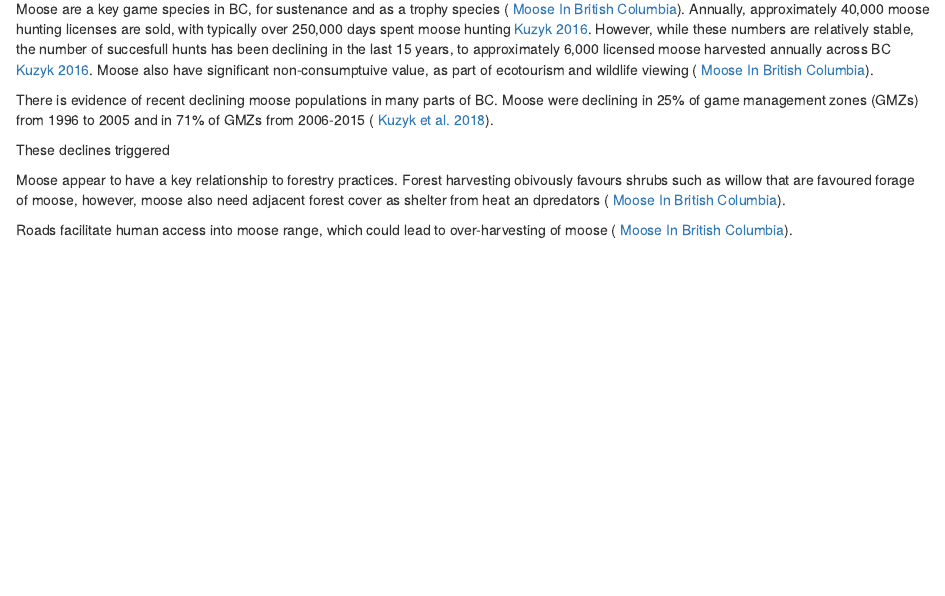
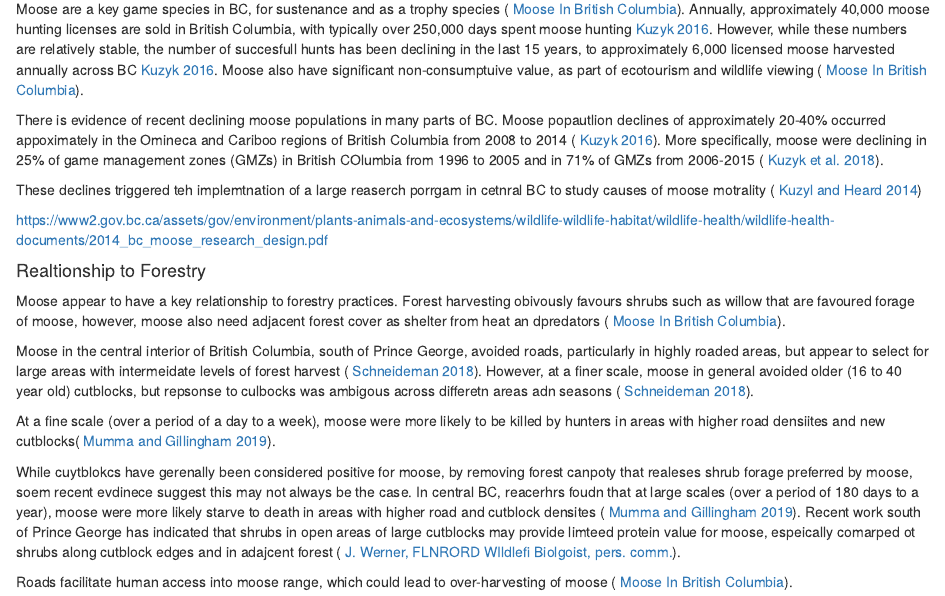
Before and after one commit to bcgov/FAIB, an R Markdown document (wildlife/00_wildlife_README.Rmd): the page in a window 1100 px wide, from 1140 px down. Rendered offline with R 4.5, knitr and Pandoc, with nearby package versions.

Commit message:
still drafting...

```diff
--- a/wildlife/00_wildlife_README.Rmd
+++ b/wildlife/00_wildlife_README.Rmd
@@ -43,22 +43,51 @@ Moose (*Alces alces*) are widely distributed across the majority of BC, and are
 
 Prior to European colonization, moose wre used extensively for food, clothing and shelter ( [Moose In British Columbia](http://www.env.gov.bc.ca/wld/documents/moose.pdf)). In the last 100 years, moose have become an important, nutritious, staple food of many interior and coastal First Nations communities in British Columbia [First Nations Health Authority fact sheet](https://www.fnha.ca/Documents/Traditional_Food_Fact_Sheets.pdf). First Nations have taken leadership roles in moose managment, for example, partnering with the government of British COlumbia to develop co-management of moose in the Chilcotin region, where recently moose popualtion declines were of concern ( [Vancouver Sun 2018](https://vancouversun.com/news/local-news/b-c-government-and-first-nation-sign-deal-to-manage-declining-moose-populations/). Moose are also currently a culturally important species to many First Nations, for example, moose hide is a key symbol in a First Nations led campaign to end domestic violence in Canada ( [Moose Hide Campaign](https://moosehidecampaign.ca/home/about-us)).
 
-Moose are a key game species in BC, for sustenance and as a trophy species ( [Moose In British Columbia](http://www.env.gov.bc.ca/wld/documents/moose.pdf)). Annually, approximately 40,000 moose hunting licenses are sold, with typically over 250,000 days spent moose hunting [Kuzyk 2016](https://alcesjournal.org/index.php/alces/article/download/155/199). However, while these numbers are relatively stable, the number of succesfull hunts has been declining in the last 15 years, to approximately 6,000 licensed moose harvested annually across BC [Kuzyk 2016](https://alcesjournal.org/index.php/alces/article/download/155/199). Moose also have significant non-consumptuive value, as part of ecotourism and wildlife viewing ( [Moose In British Columbia](http://www.env.gov.bc.ca/wld/documents/moose.pdf)).
+Moose are a key game species in BC, for sustenance and as a trophy species ( [Moose In British Columbia](http://www.env.gov.bc.ca/wld/documents/moose.pdf)). Annually, approximately 40,000 moose hunting licenses are sold in British Columbia, with typically over 250,000 days spent moose hunting [Kuzyk 2016](https://alcesjournal.org/index.php/alces/article/download/155/199). However, while these numbers are relatively stable, the number of succesfull hunts has been declining in the last 15 years, to approximately 6,000 licensed moose harvested annually across BC [Kuzyk 2016](https://alcesjournal.org/index.php/alces/article/download/155/199). Moose also have significant non-consumptuive value, as part of ecotourism and wildlife viewing ( [Moose In British Columbia](http://www.env.gov.bc.ca/wld/documents/moose.pdf)).
 
-There is evidence of recent declining moose populations in many parts of BC. Moose were declining in 25% of game management zones (GMZs) from 1996 to 2005 and in 71% of GMZs from 2006-2015 ( [Kuzyk et al. 2018](http://alcesjournal.org/index.php/alces/article/download/240/274)).
+There is evidence of recent declining moose populations in many parts of BC. Moose popautlion declines of approximately 20-40% occurred appoximately in the Omineca and Cariboo regions of British Columbia from 2008 to 2014 ( [Kuzyk 2016](https://alcesjournal.org/alces/index.php/alces/article/download/155/199)). More specifically, moose were declining in 25% of game management zones (GMZs) in British COlumbia from 1996 to 2005 and in 71% of GMZs from 2006-2015 ( [Kuzyk et al. 2018](http://alcesjournal.org/index.php/alces/article/download/240/274)).
 
 
-These declines triggered
+These declines triggered teh implemtnation of a large reaserch porrgam in cetnral BC to study causes of moose motrality ( [Kuzyl and Heard 2014](https://www2.gov.bc.ca/assets/gov/environment/plants-animals-and-ecosystems/wildlife-wildlife-habitat/wildlife-health/wildlife-health-documents/2014_bc_moose_research_design.pdf))
 
 
 
+
+
+https://www2.gov.bc.ca/assets/gov/environment/plants-animals-and-ecosystems/wildlife-wildlife-habitat/wildlife-health/wildlife-health-documents/2014_bc_moose_research_design.pdf
+
+
+
+#### Realtionship to Forestry
 
 
 Moose appear to have a key relationship to forestry practices. Forest harvesting obivously favours shrubs such as willow that are favoured forage of moose, however, moose also need adjacent forest cover as shelter from heat an dpredators ( [Moose In British Columbia](http://www.env.gov.bc.ca/wld/documents/moose.pdf)).
 
 
 
+
+Moose in the central interior of British Columbia, south of Prince George, avoided roads, particularly in highly roaded areas, but appear to select for large areas with intermeidate levels of forest harvest ( [Schneideman 2018](http://web.unbc.ca/~michael/Pubs/Matt%20Scheideman%20Thesis%20Final%20for%20distribution.pdf)). However, at a finer scale, moose in general avoided older (16 to 40 year old) cutblocks, but repsonse to culbocks was ambigous across differetn areas adn seasons ( [Schneideman 2018](http://web.unbc.ca/~michael/Pubs/Matt%20Scheideman%20Thesis%20Final%20for%20distribution.pdf)).
+
+
+At a fine scale (over a period of a day to a week), moose were more likely to be killed by hunters in areas with higher road densiites and new cutblocks( [Mumma and Gillingham 2019](http://web.unbc.ca/~michael/Mumma_and_Gillingham_2019.pdf)).
+
+
+While cuytblokcs have gerenally been considered positive for moose, by removing forest canpoty that realeses shrub forage preferred by moose, soem recent evdinece suggest this may not always be the case. In central BC, reacerhrs foudn that at large scales (over a period of 180 days to a year), moose were more likely starve to death in areas with higher road and cutblock densites ( [Mumma and Gillingham 2019](http://web.unbc.ca/~michael/Mumma_and_Gillingham_2019.pdf)). Recent work south of Prince George has indicated that shrubs in open areas of large cutblocks may provide limteed protein value for moose, espeically comarped ot shrubs along cutblock edges and in adajcent forest ( [J. Werner, FLNRORD WIldlefi Biolgoist, pers. comm.](https://video.unbc.ca/media/The+abundance+of+scarcityA+landscape+change%2C+protein+limitation%2C+and+moose+population+dynamics+in+north-central+BC.+Dr.+kJeff+Werner%2C+BC+Ministry+of+Forests%2C+Lands%2C+Natural+Resource+Operations%2C+and+Rural+Development+-+October+18+2019/0_pbu2wpdw/19801)).
+
+
+
+
+
 Roads facilitate human access into moose range, which could lead to over-harvesting of moose ( [Moose In British Columbia](http://www.env.gov.bc.ca/wld/documents/moose.pdf)).
+
+
+
+
+
+
+
+
+
 
 
 ### Grizzly Bear
```
Also changed, not shown: wildlife/01_moose_factor_template.Rmd (+16 -1 lines).
